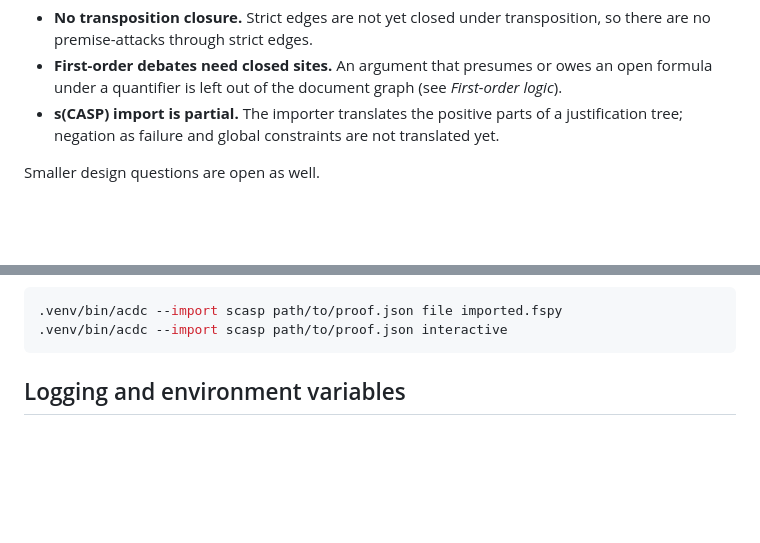
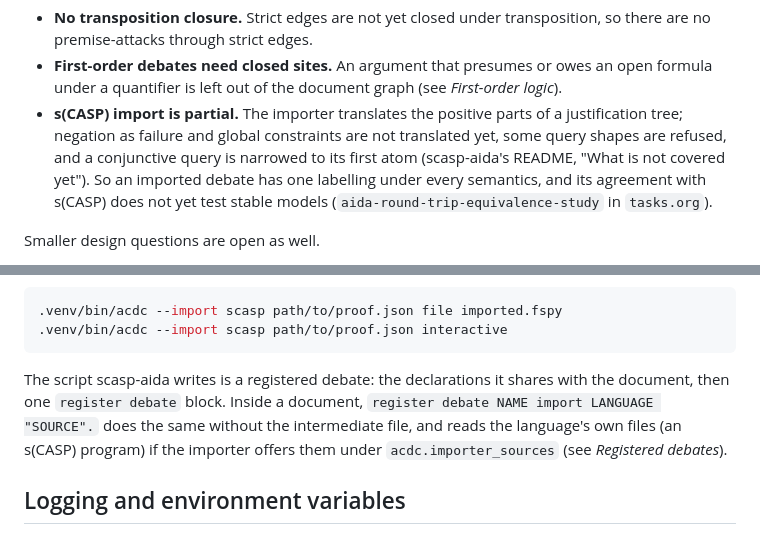
Before and after one commit to rappatoni/fellowship-mod, a Markdown page: README.md, 2 parts joined by grey strips. Drawn GitHub-style; blank space fills up the shorter version.

Commit message:
Point the README's import section at registered debates
Co-Authored-By: Claude Opus 5.5 <noreply@anthropic.com>

````diff
--- a/README.md
+++ b/README.md
@@ -57,7 +57,11 @@ tracked in `tasks.org`:
   graph (see *First-order logic*).
 - **s(CASP) import is partial.** The importer translates the positive
   parts of a justification tree; negation as failure and global
-  constraints are not translated yet.
+  constraints are not translated yet, some query shapes are refused, and
+  a conjunctive query is narrowed to its first atom (scasp-aida's README,
+  "What is not covered yet"). So an imported debate has one labelling under
+  every semantics, and its agreement with s(CASP) does not yet test stable
+  models (`aida-round-trip-equivalence-study` in `tasks.org`).
 
 Smaller design questions are open as well.
 
@@ -254,6 +258,13 @@ separate packages that register under the `acdc.importers` entry point (see
 .venv/bin/acdc --import scasp path/to/proof.json file imported.fspy
 .venv/bin/acdc --import scasp path/to/proof.json interactive
 ```
+
+The script scasp-aida writes is a registered debate: the declarations it
+shares with the document, then one `register debate` block. Inside a document,
+`register debate NAME import LANGUAGE "SOURCE".` does the same without the
+intermediate file, and reads the language's own files (an s(CASP) program) if
+the importer offers them under `acdc.importer_sources` (see *Registered
+debates*).
 
 ## Logging and environment variables
 
````
